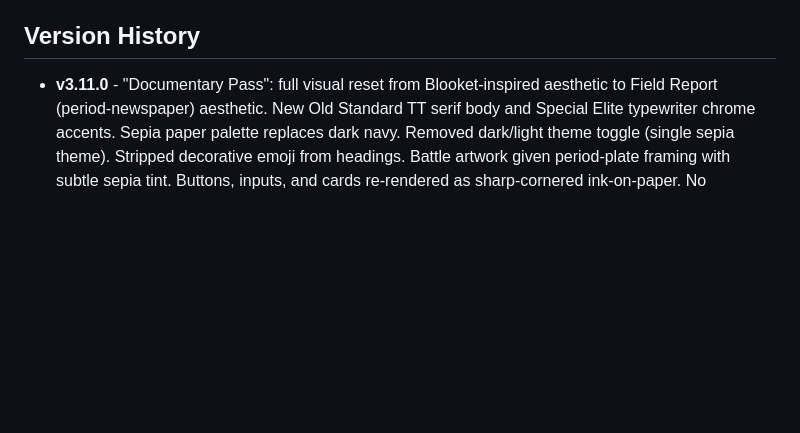
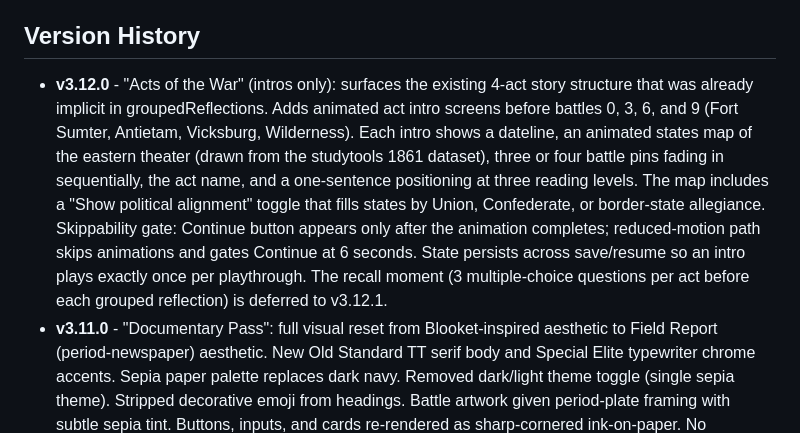
Before and after one commit to shiebenaderet/civil-war-battle-simulation, a Markdown page: README.md, the part around the change. Drawn GitHub-style; blank space fills up the shorter version.

Commit message:
v3.12: add v3.12.0 changelog entry

```diff
--- a/README.md
+++ b/README.md
@@ -108,6 +108,7 @@ civil-war-battle-simulation/
 
 ## Version History
 
+- **v3.12.0** - "Acts of the War" (intros only): surfaces the existing 4-act story structure that was already implicit in groupedReflections. Adds animated act intro screens before battles 0, 3, 6, and 9 (Fort Sumter, Antietam, Vicksburg, Wilderness). Each intro shows a dateline, an animated states map of the eastern theater (drawn from the studytools 1861 dataset), three or four battle pins fading in sequentially, the act name, and a one-sentence positioning at three reading levels. The map includes a "Show political alignment" toggle that fills states by Union, Confederate, or border-state allegiance. Skippability gate: Continue button appears only after the animation completes; reduced-motion path skips animations and gates Continue at 6 seconds. State persists across save/resume so an intro plays exactly once per playthrough. The recall moment (3 multiple-choice questions per act before each grouped reflection) is deferred to v3.12.1.
 - **v3.11.0** - "Documentary Pass": full visual reset from Blooket-inspired aesthetic to Field Report (period-newspaper) aesthetic. New Old Standard TT serif body and Special Elite typewriter chrome accents. Sepia paper palette replaces dark navy. Removed dark/light theme toggle (single sepia theme). Stripped decorative emoji from headings. Battle artwork given period-plate framing with subtle sepia tint. Buttons, inputs, and cards re-rendered as sharp-cornered ink-on-paper. No structural or content changes — same screens, same flow, same content; new worldview.
 - **v3.10.0** - Free-play mode overhaul: all 39 freeplay strategies across 13 battles now have side-specific text (name, description, detail, outcome) so Union and Confederate players see historically appropriate choices. Replaced ArcGIS war map with interactive Esri StoryMaps Civil War timeline. Fixed name capitalization bug (first name now auto-capitalizes). Full logic audit confirmed no remaining side-selection bugs.
 - **v3.9.0** - Fixed critical WWYD match logic: 7 of 26 battle scenarios had the historical choice at the wrong option index, causing students who picked the actual historical decision to be told "You chose a different path." Reordered options+feedback for Shiloh (CSA), Antietam (Union), Chancellorsville (Union), Vicksburg (both sides), Gettysburg (Union), and Chickamauga (CSA). Sentence starters now specific to each reflection prompt instead of generic. Added Fort Sumter battle map (Charleston Harbor 1861). Added dedicated War Map button in navbar for direct access to ArcGIS interactive map.
```
